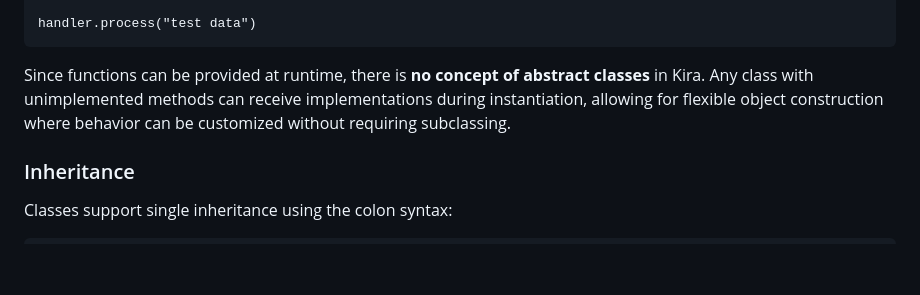
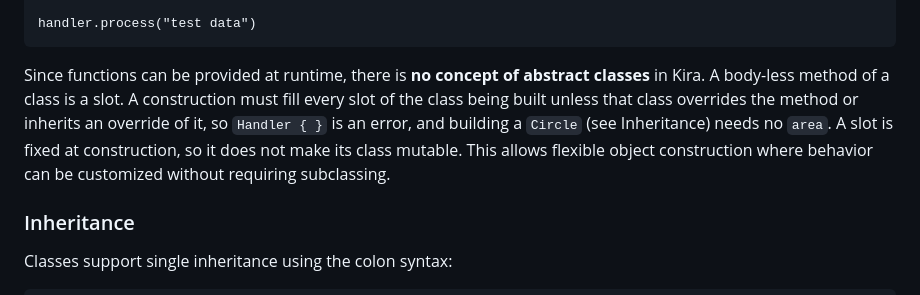
Before and after one commit to exoad/kira, a Markdown page: specifications/LanguageSpecifications.md, the part around the change. Rendered like a GitHub page; blank space fills up the shorter version.

Commit message:
spec, fix round 5, Constructor: a body-less method of a class is a slot, which every construction fills unless the class being built overrides the method, and a slot does not make its class mutable (charter: a body-less method is a function slot, filled at construction; 20-revision 1.8)

`````diff
--- a/specifications/LanguageSpecifications.md
+++ b/specifications/LanguageSpecifications.md
@@ -2587,8 +2587,10 @@ handler: Handler = Handler {
 handler.process("test data")
 ````
 
-Since functions can be provided at runtime, there is **no concept of abstract classes** in Kira. Any class with
-unimplemented methods can receive implementations during instantiation, allowing for flexible object construction where
+Since functions can be provided at runtime, there is **no concept of abstract classes** in Kira. A body-less method of a
+class is a slot. A construction must fill every slot of the class being built unless that class overrides the method
+or inherits an override of it, so `Handler { }` is an error, and building a `Circle` (see Inheritance) needs no `area`.
+A slot is fixed at construction, so it does not make its class mutable. This allows flexible object construction where
 behavior can be customized without requiring subclassing.
 
 ### Inheritance
`````
